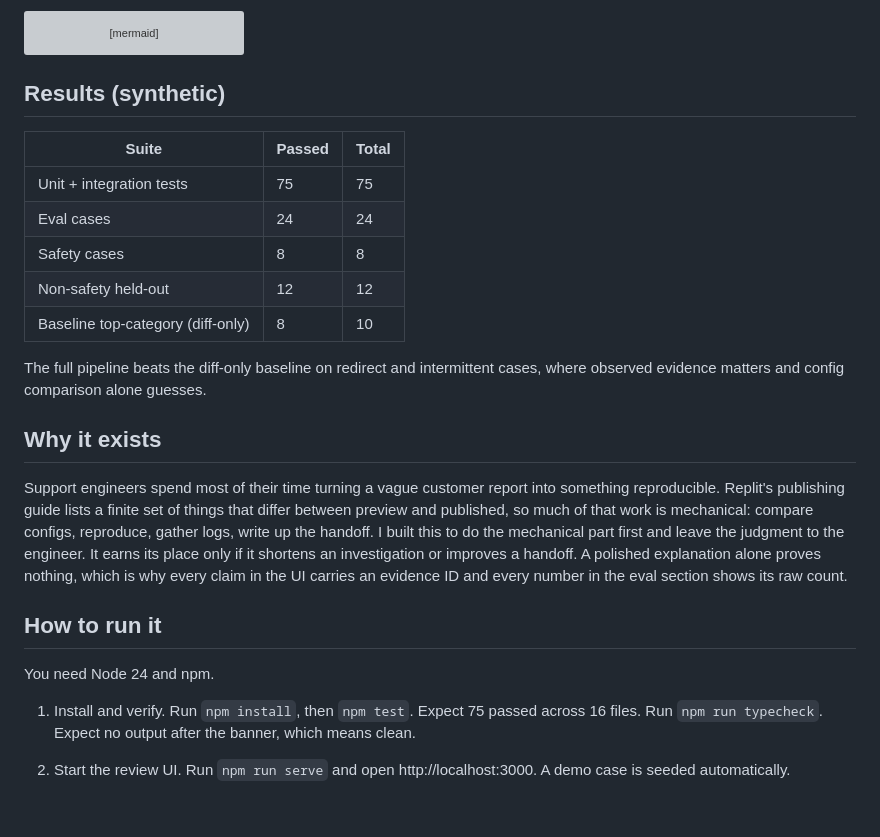
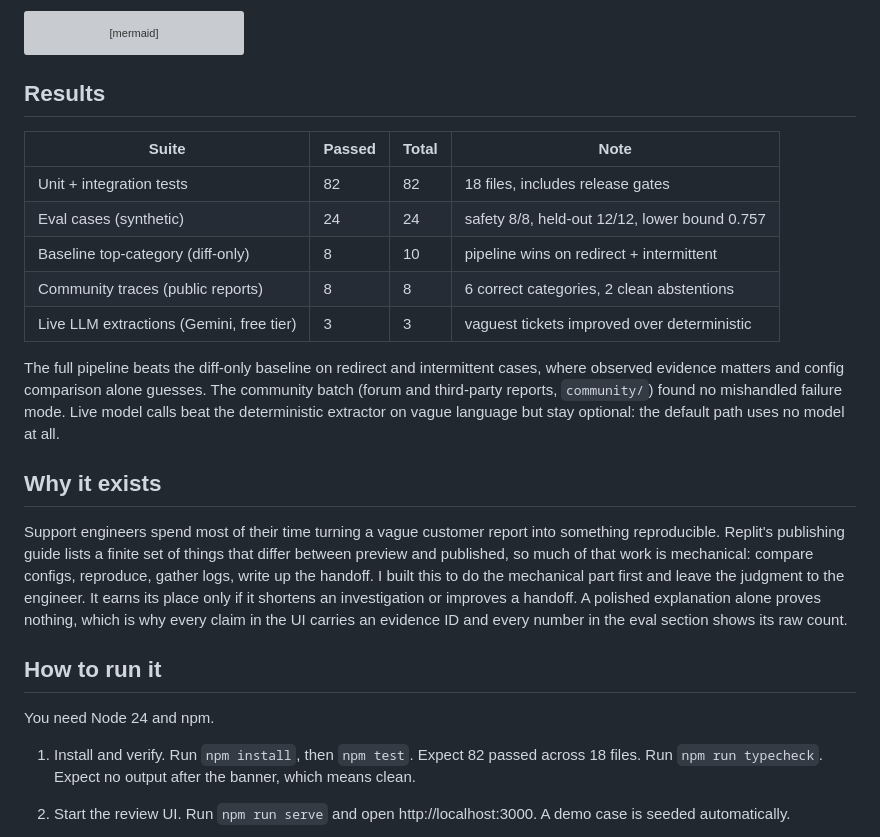
Before and after one commit to sivaratrisrinivas/replit-publish-triage, a Markdown page: README.md, the part around the change. Drawn GitHub-style; blank space fills up the shorter version; grey boxes are pictures that could not be loaded.

Commit message:
Refresh README results table with live numbers

````diff
--- a/README.md
+++ b/README.md
@@ -21,17 +21,17 @@ flowchart LR
     rank --> abstain["or abstain with evidence request"]
 ```
 
-## Results (synthetic)
+## Results
 
-| Suite | Passed | Total |
-|---|---|---|
-| Unit + integration tests | 75 | 75 |
-| Eval cases | 24 | 24 |
-| Safety cases | 8 | 8 |
-| Non-safety held-out | 12 | 12 |
-| Baseline top-category (diff-only) | 8 | 10 |
+| Suite | Passed | Total | Note |
+|---|---|---|---|
+| Unit + integration tests | 82 | 82 | 18 files, includes release gates |
+| Eval cases (synthetic) | 24 | 24 | safety 8/8, held-out 12/12, lower bound 0.757 |
+| Baseline top-category (diff-only) | 8 | 10 | pipeline wins on redirect + intermittent |
+| Community traces (public reports) | 8 | 8 | 6 correct categories, 2 clean abstentions |
+| Live LLM extractions (Gemini, free tier) | 3 | 3 | vaguest tickets improved over deterministic |
 
-The full pipeline beats the diff-only baseline on redirect and intermittent cases, where observed evidence matters and config comparison alone guesses.
+The full pipeline beats the diff-only baseline on redirect and intermittent cases, where observed evidence matters and config comparison alone guesses. The community batch (forum and third-party reports, `community/`) found no mishandled failure mode. Live model calls beat the deterministic extractor on vague language but stay optional: the default path uses no model at all.
 
 ## Why it exists
 
@@ -41,7 +41,7 @@ Support engineers spend most of their time turning a vague customer report into
 
 You need Node 24 and npm.
 
-1. Install and verify. Run `npm install`, then `npm test`. Expect 75 passed across 16 files. Run `npm run typecheck`. Expect no output after the banner, which means clean.
+1. Install and verify. Run `npm install`, then `npm test`. Expect 82 passed across 18 files. Run `npm run typecheck`. Expect no output after the banner, which means clean.
 
 2. Start the review UI. Run `npm run serve` and open http://localhost:3000. A demo case is seeded automatically.
 
````
